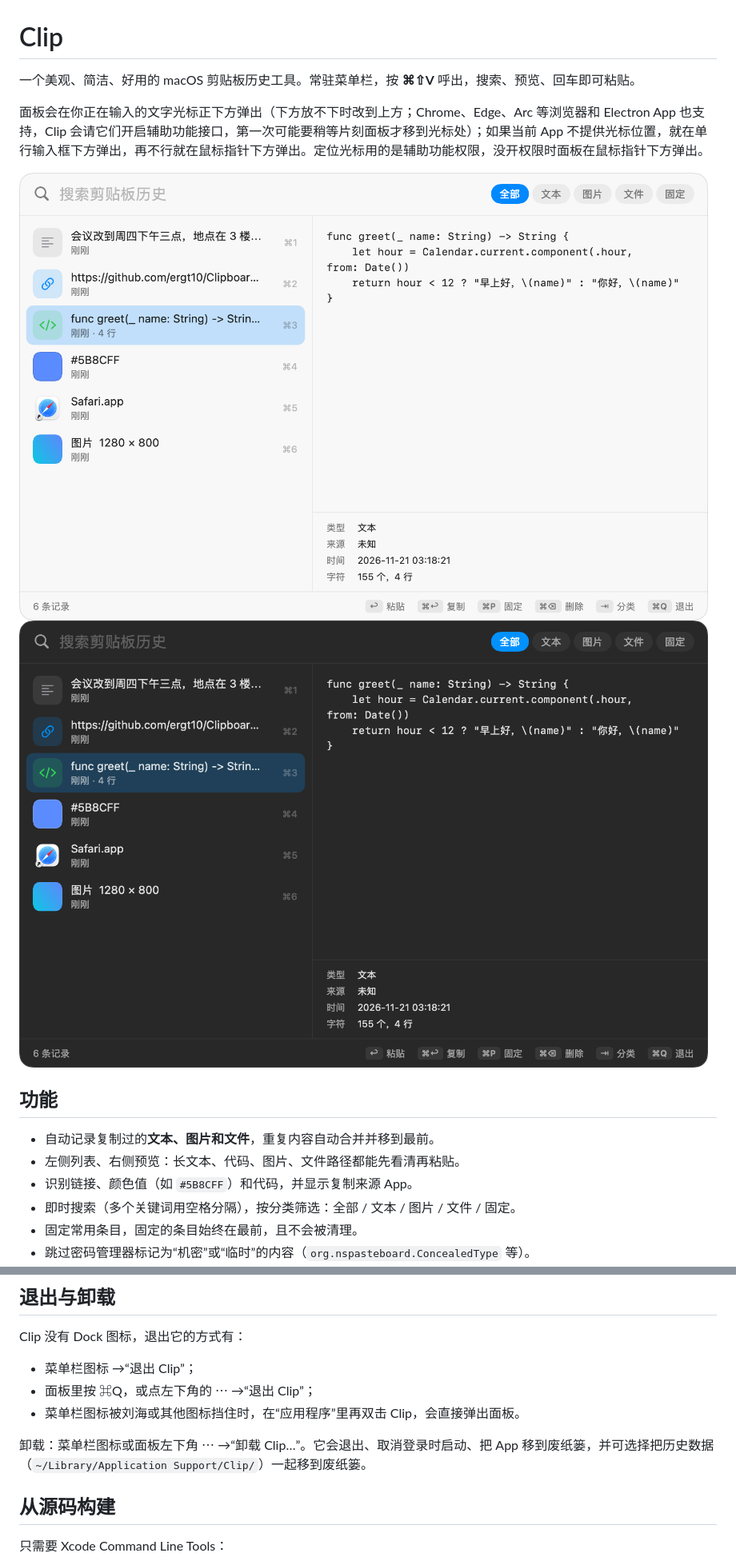
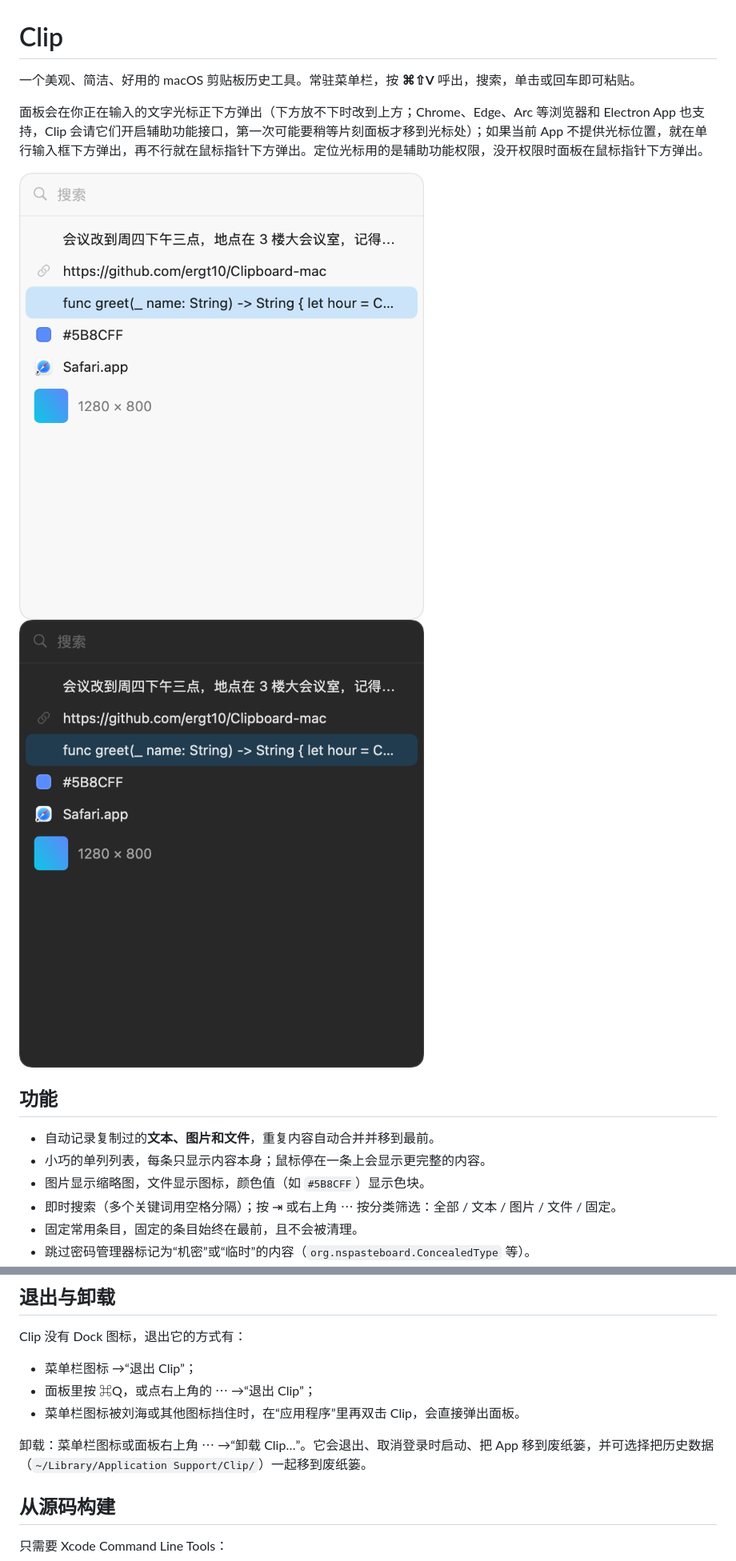
Before and after one commit to ergt10/Clipboard-mac, a Markdown page: README.md, 2 parts joined by grey strips. Shown at 80% size. GitHub-like rendering; pictures changed too: docs/screenshot-dark.png, docs/screenshot-light.png.

```diff
--- a/README.md
+++ b/README.md
@@ -1,6 +1,6 @@
 # Clip
 
-一个美观、简洁、好用的 macOS 剪贴板历史工具。常驻菜单栏，按 **⌘⇧V** 呼出，搜索、预览、回车即可粘贴。
+一个美观、简洁、好用的 macOS 剪贴板历史工具。常驻菜单栏，按 **⌘⇧V** 呼出，搜索，单击或回车即可粘贴。
 
 面板会在你正在输入的文字光标正下方弹出（下方放不下时改到上方；Chrome、Edge、Arc 等浏览器和 Electron App 也支持，Clip 会请它们开启辅助功能接口，第一次可能要稍等片刻面板才移到光标处）；如果当前 App 不提供光标位置，就在单行输入框下方弹出，再不行就在鼠标指针下方弹出。定位光标用的是辅助功能权限，没开权限时面板在鼠标指针下方弹出。
 
@@ -10,9 +10,9 @@
 ## 功能
 
 - 自动记录复制过的**文本、图片和文件**，重复内容自动合并并移到最前。
-- 左侧列表、右侧预览：长文本、代码、图片、文件路径都能先看清再粘贴。
-- 识别链接、颜色值（如 `#5B8CFF`）和代码，并显示复制来源 App。
-- 即时搜索（多个关键词用空格分隔），按分类筛选：全部 / 文本 / 图片 / 文件 / 固定。
+- 小巧的单列列表，每条只显示内容本身；鼠标停在一条上会显示更完整的内容。
+- 图片显示缩略图，文件显示图标，颜色值（如 `#5B8CFF`）显示色块。
+- 即时搜索（多个关键词用空格分隔）；按 ⇥ 或右上角 ⋯ 按分类筛选：全部 / 文本 / 图片 / 文件 / 固定。
 - 固定常用条目，固定的条目始终在最前，且不会被清理。
 - 跳过密码管理器标记为“机密”或“临时”的内容（`org.nspasteboard.ConcealedType` 等）。
 - 默认保留最近 500 条（含已固定条目）。超过 5 MB 的文本和超过 4000 万像素的图片不记录。
@@ -54,10 +54,10 @@
 Clip 没有 Dock 图标，退出它的方式有：
 
 - 菜单栏图标 →“退出 Clip”；
-- 面板里按 ⌘Q，或点左下角的 ⋯ →“退出 Clip”；
+- 面板里按 ⌘Q，或点右上角的 ⋯ →“退出 Clip”；
 - 菜单栏图标被刘海或其他图标挡住时，在“应用程序”里再双击 Clip，会直接弹出面板。
 
-卸载：菜单栏图标或面板左下角 ⋯ →“卸载 Clip…”。它会退出、取消登录时启动、把 App 移到废纸篓，并可选择把历史数据（`~/Library/Application Support/Clip/`）一起移到废纸篓。
+卸载：菜单栏图标或面板右上角 ⋯ →“卸载 Clip…”。它会退出、取消登录时启动、把 App 移到废纸篓，并可选择把历史数据（`~/Library/Application Support/Clip/`）一起移到废纸篓。
 
 ## 从源码构建
 
```
Also changed, not shown: other parts of README.md (+1 -1 lines), 3 other files.
